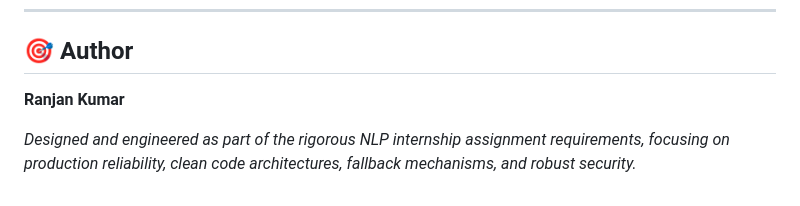
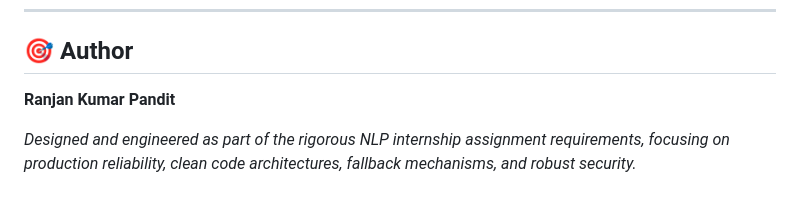
Before and after one commit to Ranj8521Kumar/AI-Powered-NL2SQL-Chatbot-System, a Markdown page: README.md, the part around the change. Rendered like a GitHub page.

Commit message:
Update README for Ranjan Kumar to Ranjan Kumar Pandit

```diff
--- a/README.md
+++ b/README.md
@@ -130,6 +130,6 @@ The system passes **100% (20/20)** of the test suites designed iteratively in `R
 ---
 
 ## 🎯 Author
-**Ranjan Kumar**
+**Ranjan Kumar Pandit**
 
 *Designed and engineered as part of the rigorous NLP internship assignment requirements, focusing on production reliability, clean code architectures, fallback mechanisms, and robust security.*
```
